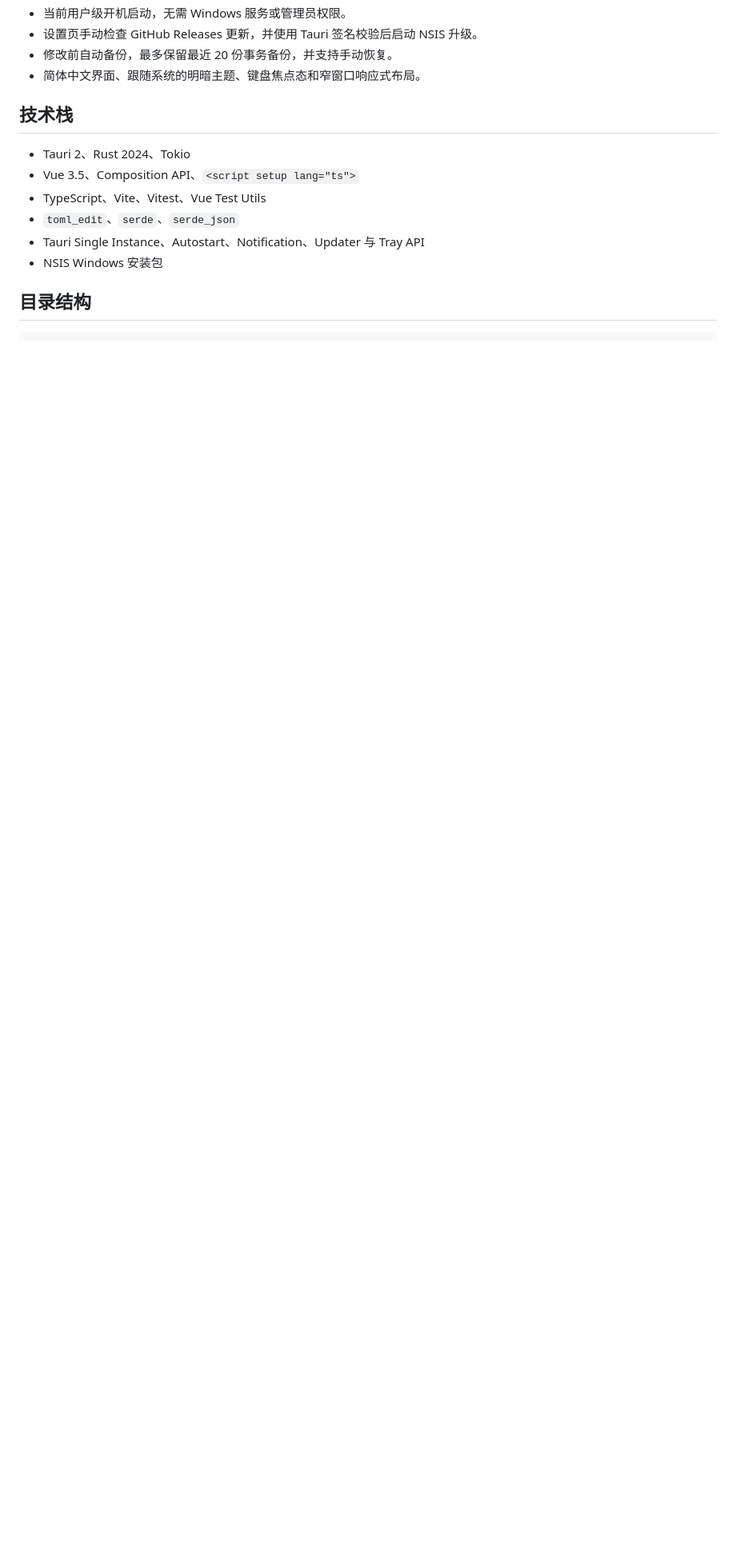
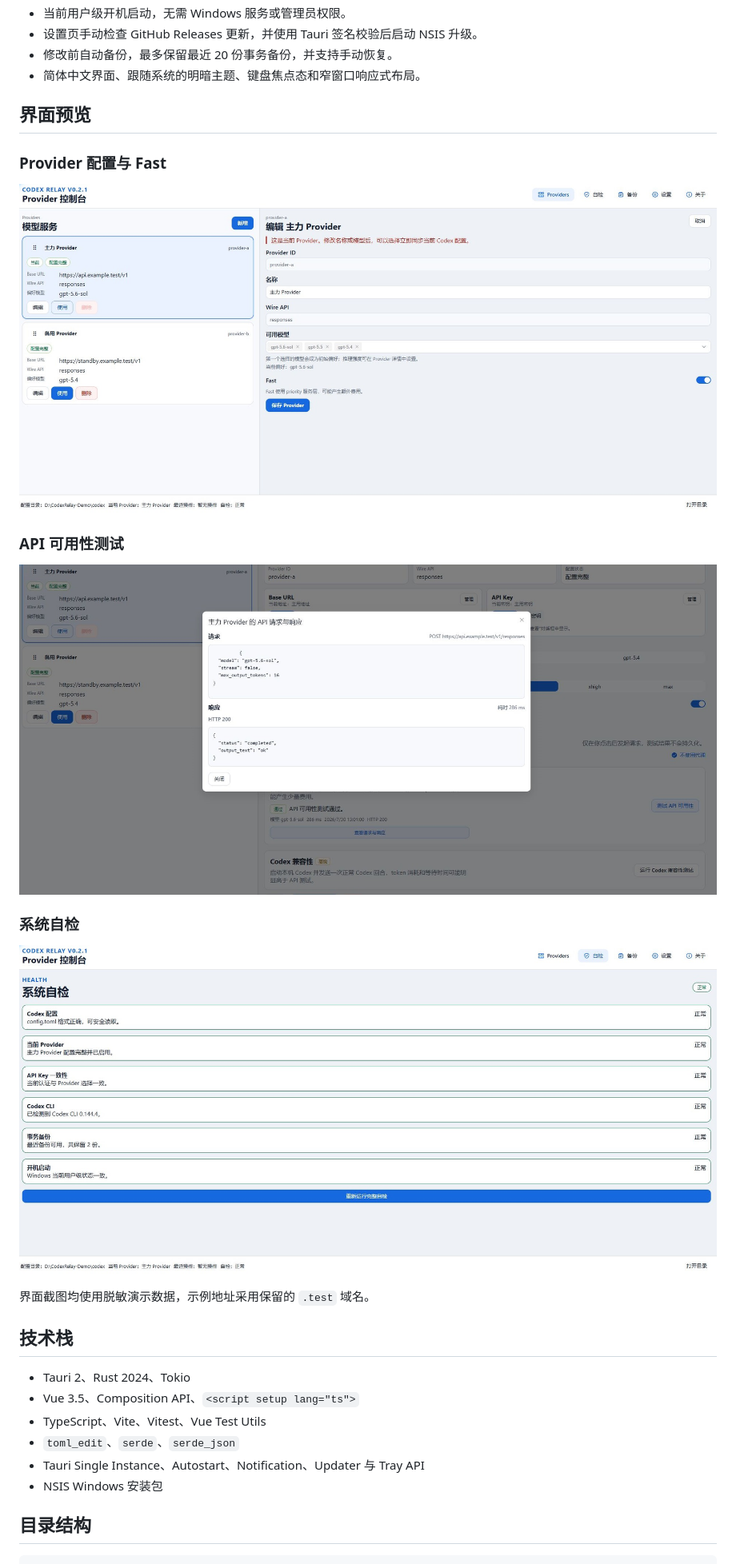
Before and after one commit to hunxuankai/codex-relay, a Markdown page: README.md, the part around one of its changes. Shown at 80% size. GitHub-like rendering; pictures changed too: docs/images/readme/api-test-trace.jpg (added), docs/images/readme/health-check.jpg (added), docs/images/readme/provider-editor.jpg (added); blank space fills up the shorter version.

Commit message:
docs(readme): 添加软件界面截图

```diff
--- a/README.md
+++ b/README.md
@@ -18,6 +20,22 @@ Codex Relay 是一款面向 Windows 10/11 的轻量桌面工具，用于管理
 - 设置页手动检查 GitHub Releases 更新，并使用 Tauri 签名校验后启动 NSIS 升级。
 - 修改前自动备份，最多保留最近 20 份事务备份，并支持手动恢复。
 - 简体中文界面、跟随系统的明暗主题、键盘焦点态和窄窗口响应式布局。
+
+## 界面预览
+
+### Provider 配置与 Fast
+
+![编辑 Provider、模型与 Fast 配置](docs/images/readme/provider-editor.jpg)
+
+### API 可用性测试
+
+![查看 API 可用性测试的请求与响应](docs/images/readme/api-test-trace.jpg)
+
+### 系统自检
+
+![Codex Relay 系统自检](docs/images/readme/health-check.jpg)
+
+界面截图均使用脱敏演示数据，示例地址采用保留的 `.test` 域名。
 
 ## 技术栈
 
```
Also changed, not shown: other parts of README.md (+2 -0 lines), docs/images/readme/provider-overview.jpg (added).
